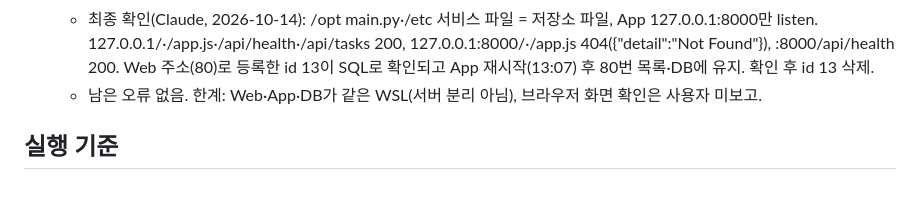
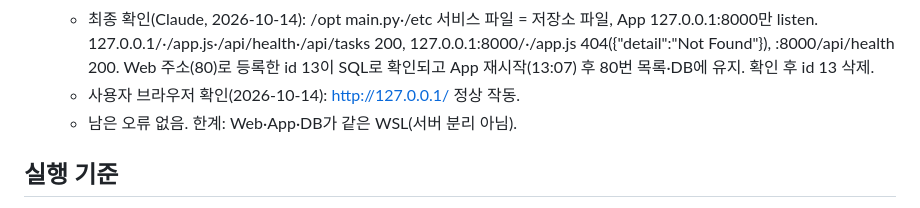
Before and after one commit to epdlxj261-afk/flow-task, a Markdown page: PLAN.md, the part around the change. Rendered like a GitHub page.

Commit message:
T14: 사용자 브라우저 확인 결과 기록
Co-Authored-By: Claude Opus 5.5 <noreply@anthropic.com>

```diff
--- a/PLAN.md
+++ b/PLAN.md
@@ -144,7 +144,8 @@
   - 최종 확인(Claude, 2026-10-14): /opt main.py·/etc 서비스 파일 = 저장소 파일, App 127.0.0.1:8000만 listen.
     127.0.0.1/·/app.js·/api/health·/api/tasks 200, 127.0.0.1:8000/·/app.js 404({"detail":"Not Found"}), :8000/api/health 200.
     Web 주소(80)로 등록한 id 13이 SQL로 확인되고 App 재시작(13:07) 후 80번 목록·DB에 유지. 확인 후 id 13 삭제.
-  - 남은 오류 없음. 한계: Web·App·DB가 같은 WSL(서버 분리 아님), 브라우저 화면 확인은 사용자 미보고.
+  - 사용자 브라우저 확인(2026-10-14): http://127.0.0.1/ 정상 작동.
+  - 남은 오류 없음. 한계: Web·App·DB가 같은 WSL(서버 분리 아님).
 ## 실행 기준
 T01~T04: python3 -m http.server 5500 --bind 127.0.0.1 --directory frontend
 T05~T11: 가상환경에서 python -m uvicorn backend.main:app --host 127.0.0.1 --port 8000 --reload
```
